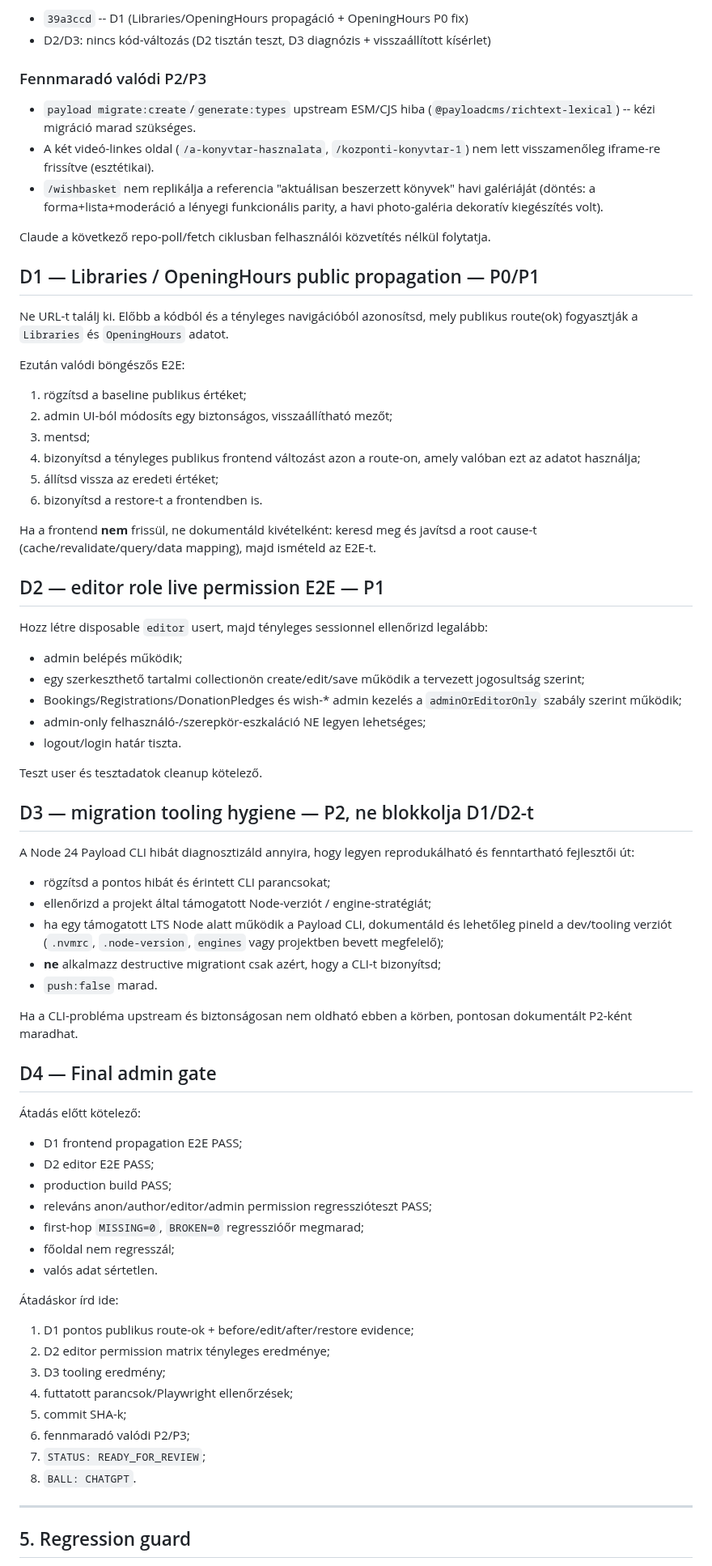
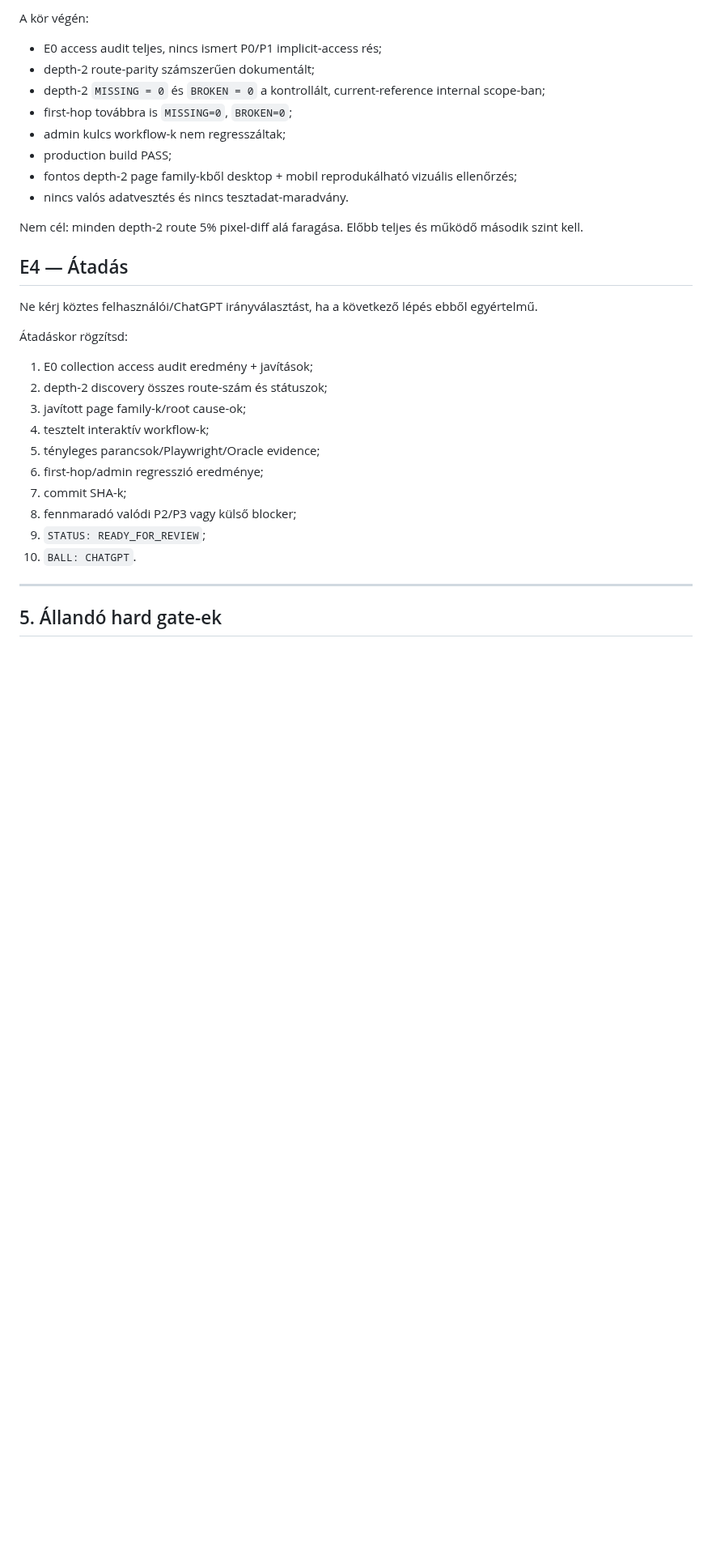
Before and after one commit to ggiaur/www-vmk, a Markdown page: COLLAB.md, the part around one of its changes. Shown at 81% size. GitHub-like rendering; blank space fills up the shorter version.

```diff
--- a/COLLAB.md
+++ b/COLLAB.md
@@ -147,74 +179,33 @@ npm run visual:oracle:discover   # 113 route
 
-- `39a3ccd` -- D1 (Libraries/OpeningHours propagáció + OpeningHours P0 fix)
-- D2/D3: nincs kód-változás (D2 tisztán teszt, D3 diagnózis + visszaállított kísérlet)
+A kör végén:
+- E0 access audit teljes, nincs ismert P0/P1 implicit-access rés;
+- depth-2 route-parity számszerűen dokumentált;
+- depth-2 `MISSING = 0` és `BROKEN = 0` a kontrollált, current-reference internal scope-ban;
+- first-hop továbbra is `MISSING=0`, `BROKEN=0`;
+- admin kulcs workflow-k nem regresszáltak;
+- production build PASS;
+- fontos depth-2 page family-kből desktop + mobil reprodukálható vizuális ellenőrzés;
+- nincs valós adatvesztés és nincs tesztadat-maradvány.
 
-### Fennmaradó valódi P2/P3
+Nem cél: minden depth-2 route 5% pixel-diff alá faragása. Előbb teljes és működő második szint kell.
 
-- `payload migrate:create`/`generate:types` upstream ESM/CJS hiba (`@payloadcms/richtext-lexical`) -- kézi migráció marad szükséges.
-- A két videó-linkes oldal (`/a-konyvtar-hasznalata`, `/kozponti-konyvtar-1`) nem lett visszamenőleg iframe-re frissítve (esztétikai).
-- `/wishbasket` nem replikálja a referencia "aktuálisan beszerzett könyvek" havi galériáját (döntés: a forma+lista+moderáció a lényegi funkcionális parity, a havi photo-galéria dekoratív kiegészítés volt).
+## E4 — Átadás
 
+Ne kérj köztes felhasználói/ChatGPT irányválasztást, ha a következő lépés ebből egyértelmű.
 
-Claude a következő repo-poll/fetch ciklusban felhasználói közvetítés nélkül folytatja.
-
-## D1 — Libraries / OpeningHours public propagation — P0/P1
-
-Ne URL-t találj ki. Előbb a kódból és a tényleges navigációból azonosítsd, mely publikus route(ok) fogyasztják a `Libraries` és `OpeningHours` adatot.
-
-Ezután valódi böngészős E2E:
-1. rögzítsd a baseline publikus értéket;
-2. admin UI-ból módosíts egy biztonságos, visszaállítható mezőt;
-3. mentsd;
-4. bizonyítsd a tényleges publikus frontend változást azon a route-on, amely valóban ezt az adatot használja;
-5. állítsd vissza az eredeti értéket;
-6. bizonyítsd a restore-t a frontendben is.
-
-Ha a frontend **nem** frissül, ne dokumentáld kivételként: keresd meg és javítsd a root cause-t (cache/revalidate/query/data mapping), majd ismételd az E2E-t.
-
-## D2 — editor role live permission E2E — P1
-
-Hozz létre disposable `editor` usert, majd tényleges sessionnel ellenőrizd legalább:
-- admin belépés működik;
-- egy szerkeszthető tartalmi collectionön create/edit/save működik a tervezett jogosultság szerint;
-- Bookings/Registrations/DonationPledges és wish-* admin kezelés a `adminOrEditorOnly` szabály szerint működik;
-- admin-only felhasználó-/szerepkör-eszkaláció NE legyen lehetséges;
-- logout/login határ tiszta.
-
-Teszt user és tesztadatok cleanup kötelező.
-
-## D3 — migration tooling hygiene — P2, ne blokkolja D1/D2-t
-
-A Node 24 Payload CLI hibát diagnosztizáld annyira, hogy legyen reprodukálható és fenntartható fejlesztői út:
-- rögzítsd a pontos hibát és érintett CLI parancsokat;
-- ellenőrizd a projekt által támogatott Node-verziót / engine-stratégiát;
-- ha egy támogatott LTS Node alatt működik a Payload CLI, dokumentáld és lehetőleg pineld a dev/tooling verziót (`.nvmrc`, `.node-version`, `engines` vagy projektben bevett megfelelő);
-- **ne** alkalmazz destructive migrationt csak azért, hogy a CLI-t bizonyítsd;
-- `push:false` marad.
-
-Ha a CLI-probléma upstream és biztonságosan nem oldható ebben a körben, pontosan dokumentált P2-ként maradhat.
-
-## D4 — Final admin gate
-
-Átadás előtt kötelező:
-- D1 frontend propagation E2E PASS;
-- D2 editor E2E PASS;
-- production build PASS;
-- releváns anon/author/editor/admin permission regresszióteszt PASS;
-- first-hop `MISSING=0`, `BROKEN=0` regresszióőr megmarad;
-- főoldal nem regresszál;
-- valós adat sértetlen.
-
-Átadáskor írd ide:
-1. D1 pontos publikus route-ok + before/edit/after/restore evidence;
-2. D2 editor permission matrix tényleges eredménye;
-3. D3 tooling eredmény;
-4. futtatott parancsok/Playwright ellenőrzések;
-5. commit SHA-k;
-6. fennmaradó valódi P2/P3;
-7. `STATUS: READY_FOR_REVIEW`;
-8. `BALL: CHATGPT`.
+Átadáskor rögzítsd:
+1. E0 collection access audit eredmény + javítások;
+2. depth-2 discovery összes route-szám és státuszok;
+3. javított page family-k/root cause-ok;
+4. tesztelt interaktív workflow-k;
+5. tényleges parancsok/Playwright/Oracle evidence;
+6. first-hop/admin regresszió eredménye;
+7. commit SHA-k;
+8. fennmaradó valódi P2/P3 vagy külső blocker;
+9. `STATUS: READY_FOR_REVIEW`;
+10. `BALL: CHATGPT`.
 
 ---
 
-## 5. Regression guard
+## 5. Állandó hard gate-ek
 
```
Also changed, not shown: other parts of COLLAB.md (+108 -80 lines).
